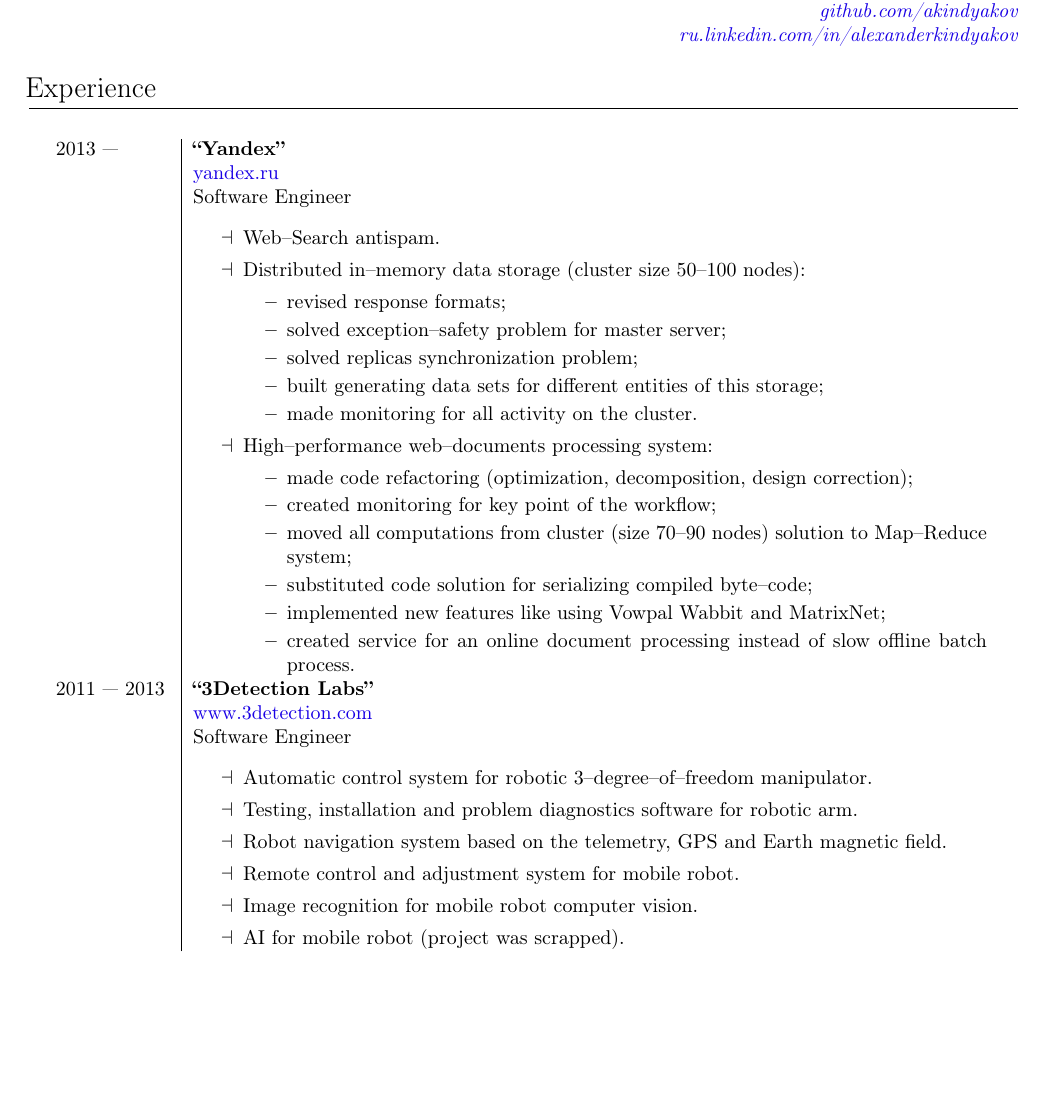
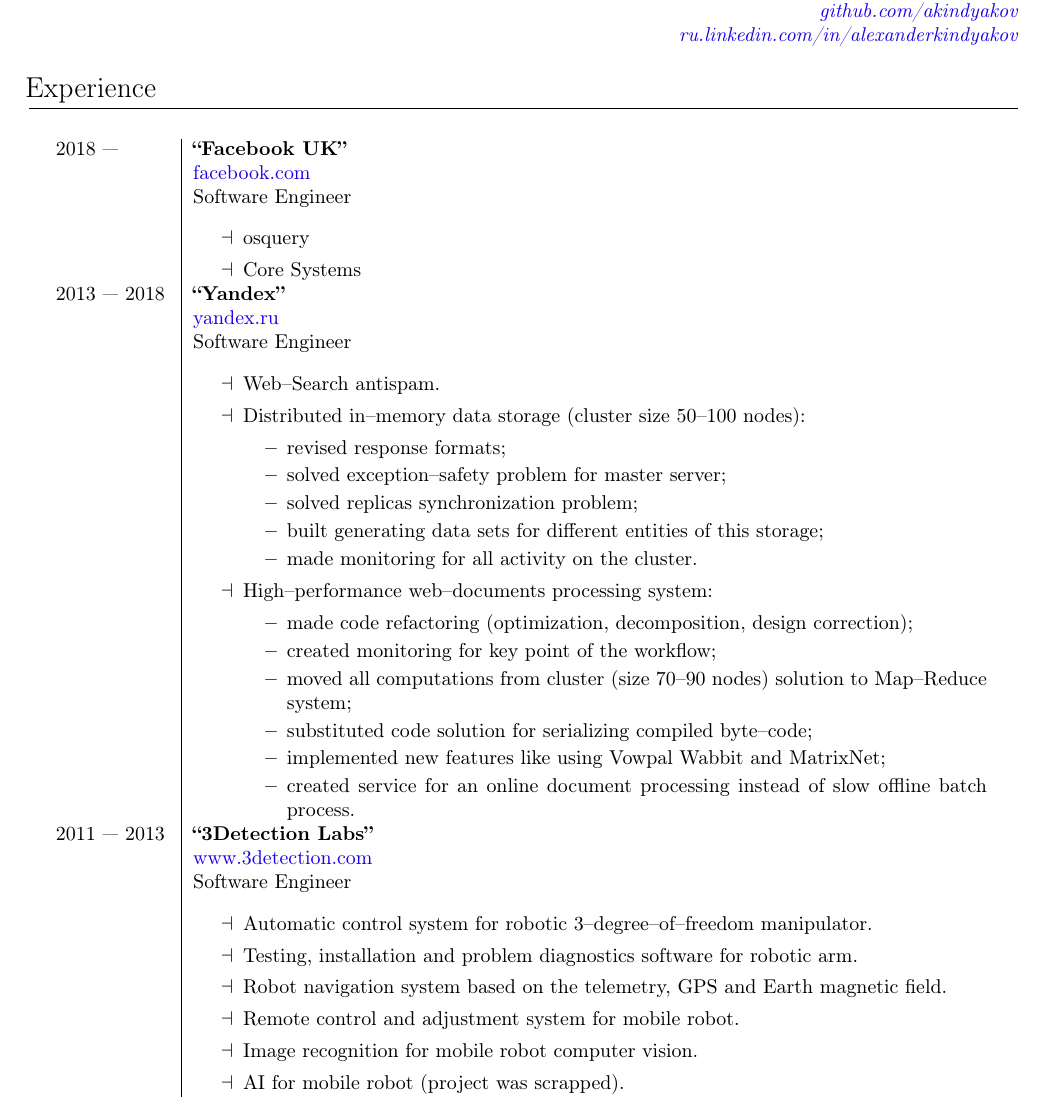
Before and after one commit to akindyakov/doc, a LaTeX CV (my_cv/cv_eng.tex): part of the page, cut so that both start at the same text, the shorter picture padded with empty space. Compiled offline with pdfLaTeX.

Commit message:
add facebook

```diff
--- a/my_cv/cv_eng.tex
+++ b/my_cv/cv_eng.tex
@@ -50,7 +50,18 @@
 
 \section{Experience}
 \begin{longtable}{p{20mm}|p{140mm}}
-2013 ---
+
+2018 ---
+& \textbf{``Facebook UK''} \\
+& \href{https://facebook.com/}{facebook.com} \\
+& Software Engineer \\
+& \begin{itemize}[topsep = 0pt, itemsep = 0pt]
+    \item[$\dashv$] osquery
+    \item[$\dashv$] Core Systems
+\end{itemize}
+\\
+
+2013 --- 2018
 & \textbf{``Yandex''} \\
 & \href{https://yandex.ru/}{yandex.ru} \\
 & Software Engineer \\
```
